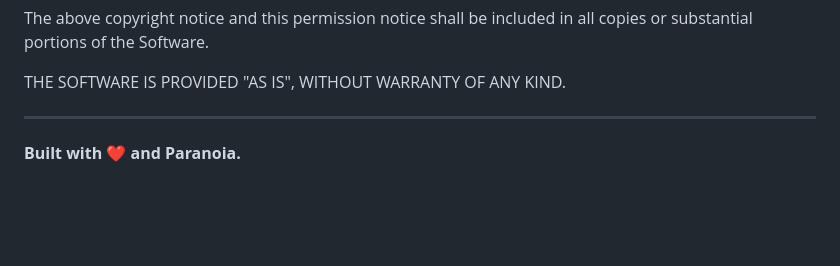
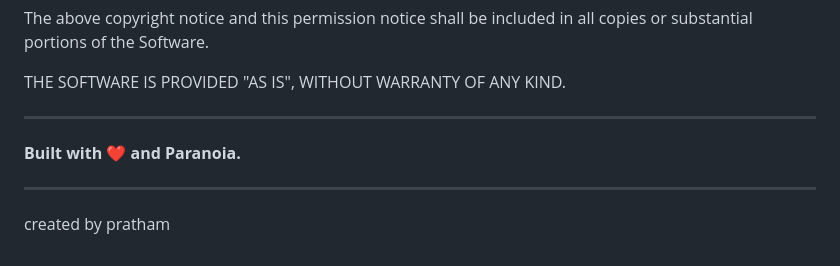
Before and after one commit to rajpratham1/PrivyChat, a Markdown page: README.md, the part around the change. Rendered like a GitHub page; blank space fills up the shorter version.

```diff
--- a/README.md
+++ b/README.md
@@ -243,3 +243,7 @@ THE SOFTWARE IS PROVIDED "AS IS", WITHOUT WARRANTY OF ANY KIND.
 ---
 
 **Built with ❤️ and Paranoia.**
+
+
+---
+created by pratham
```
